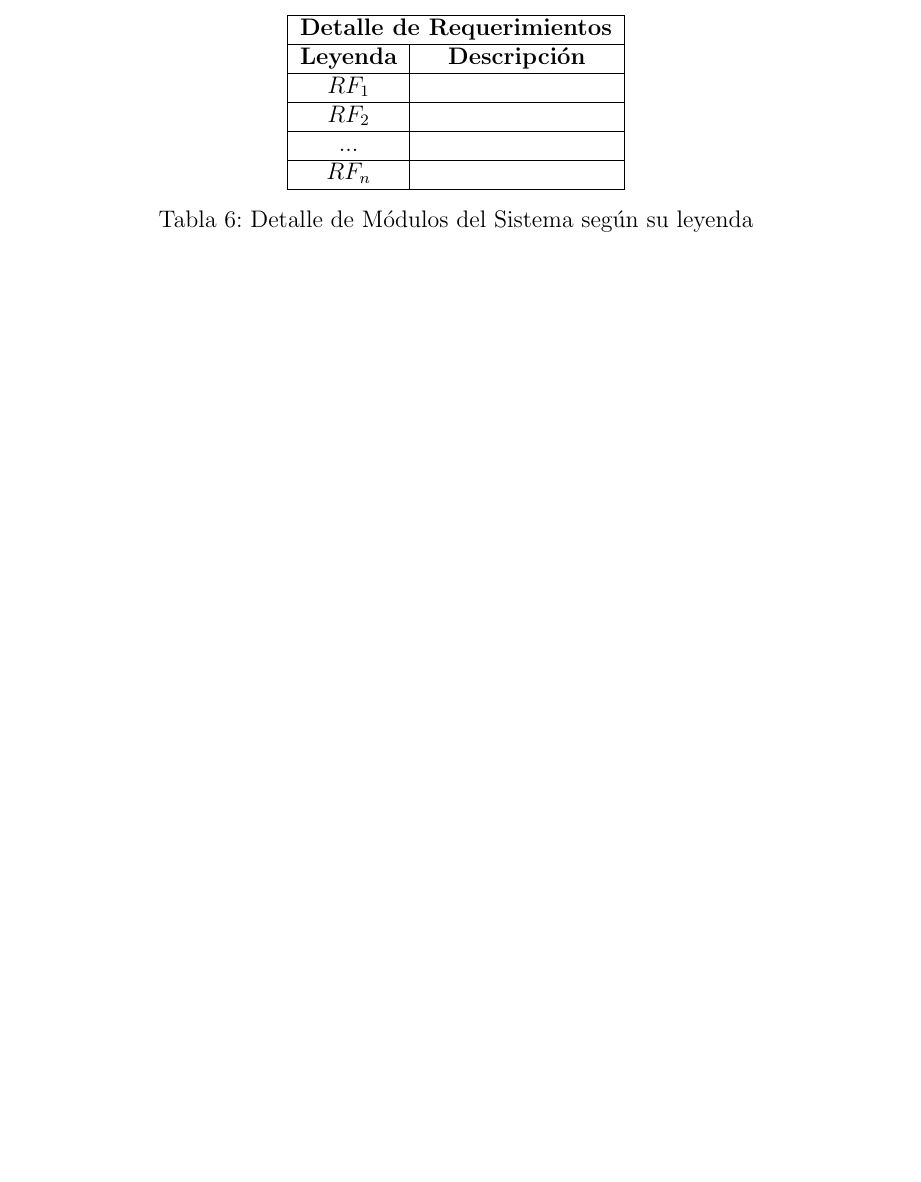
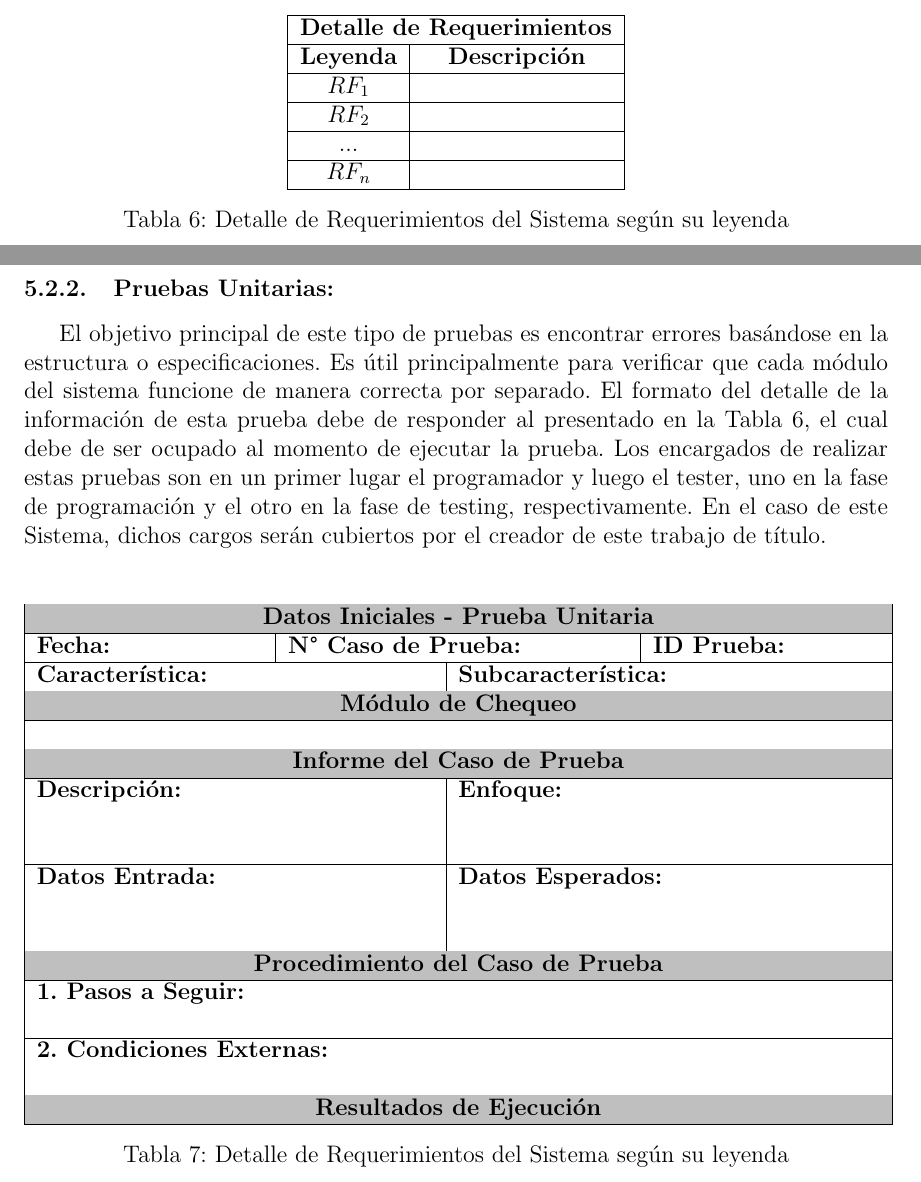
Before and after one commit to pip3xcor3/Tesis, a LaTeX paper (Diseño/Diseño inicial/informe3.tex): part of page 78 of 80 before the commit and two parts of pages 78 and 79 of 81 after it, the two joined at a grey line, cut so that both start at the same text, the shorter picture padded with empty space. Compiled offline with pdfLaTeX; the source files are stored in an older character set and shown here as Unicode; a LaTeX package or settings file that is missing is left out; an older LaTeX class or package is replaced by its successor.

Commit message:
Diseño Pruebas Unitarias [60%]

```diff
--- a/Diseño/Diseño inicial/informe3.tex
+++ b/Diseño/Diseño inicial/informe3.tex
@@ -27,12 +27,18 @@
 \usepackage{tabbing}
 \usepackage{float}
 \usepackage{slashbox}
+\usepackage{colortbl}
 
 \renewcommand*\thesection{\arabic{section}}
 
 \addto\captionsspanish{
-\def\listtablename{Índice de tablas}
+\def\listtablename{Índice de Tablas}
 \def\tablename{Tabla}
+}
+
+\addto\captionsspanish{
+\def\listfigurename{Índice de Figuras}
+\def\figurename{Figura}
 }
 
 \begin{document}
@@ -2129,7 +2135,43 @@ realizar esta tarea es el arquitecto de Software.\newline
 \multicolumn{1}{|c|}{...} &  \\  \cline{1-2}
 \multicolumn{1}{|c|}{$ RF_{n}$} &  \\  \cline{1-2}
 \end{tabular}
-\caption{Detalle de Módulos del Sistema según su leyenda}
+\caption{Detalle de Requerimientos del Sistema según su leyenda}
+\label{tab05}
+\end{center}
+\end{table}
+
+\subsubsection{Pruebas Unitarias:}
+\label{pruni}
+
+El objetivo principal de este tipo de pruebas es encontrar errores basándose en
+la estructura o especificaciones. Es útil principalmente para verificar que cada
+módulo del sistema funcione de manera correcta por separado. El formato del
+detalle de la información de esta prueba debe de responder al presentado en la
+Tabla \ref{img06}, el cual debe de ser ocupado al momento de ejecutar la
+prueba. Los encargados de realizar estas pruebas son en un primer lugar el
+programador y luego el tester, uno en la fase de programación y el otro en la
+fase de testing, respectivamente. En el caso de este Sistema, dichos cargos
+serán cubiertos por el creador de este trabajo de título.\newline
+
+\begin{table}[H]
+\begin{center}
+\begin{tabular}{|r|r|r|r|}
+\cline{1-4}
+\multicolumn{4}{|>{\columncolor[gray]{0.75}}c|}{\textbf{Datos Iniciales - Prueba Unitaria}} \\ \cline{1-4}
+\multicolumn{1}{|p{4cm}|}{\textbf{Fecha:}} & \multicolumn{2}{p{6cm}}{\textbf{N° Caso de Prueba:}} & \multicolumn{1}{|p{4cm}|}{\textbf{ID Prueba:}} \\ \cline{1-4}
+\multicolumn{2}{|p{7cm}|}{\textbf{Característica:}} & \multicolumn{2}{p{7cm}|}{\textbf{Subcaracterística:}} \\ \cline{1-4}
+\multicolumn{4}{|>{\columncolor[gray]{0.75}}c|}{\textbf{Módulo de Chequeo}} \\ \cline{1-4}
+\multicolumn{4}{|c|}{} \\ \cline{1-4}
+\multicolumn{4}{|>{\columncolor[gray]{0.75}}c|}{\textbf{Informe del Caso de Prueba}} \\ \cline{1-4}
+\multicolumn{2}{|p{7cm}|}{\textbf{Descripción:}\newline \newline} & \multicolumn{2}{p{7cm}|}{\textbf{Enfoque:}\newline \newline} \\ \cline{1-4}
+\multicolumn{2}{|p{7cm}|}{\textbf{Datos Entrada:}\newline \newline} & \multicolumn{2}{p{7cm}|}{\textbf{Datos Esperados:}\newline \newline} \\ \cline{1-4}
+\multicolumn{4}{|>{\columncolor[gray]{0.75}}c|}{\textbf{Procedimiento del Caso de Prueba}} \\ \cline{1-4}
+\multicolumn{4}{|p{14cm}|}{\textbf{1. Pasos a Seguir:}\newline} \\ \cline{1-4}
+\multicolumn{4}{|p{14cm}|}{\textbf{2. Condiciones Externas:}\newline} \\ \cline{1-4}
+\multicolumn{4}{|>{\columncolor[gray]{0.75}}c|}{\textbf{Resultados de Ejecución}} \\ \cline{1-4}
+
+\end{tabular}
+\caption{Detalle de Requerimientos del Sistema según su leyenda}
 \label{tab05}
 \end{center}
 \end{table}
```
Also changed, not shown: Diseño/Diseño inicial/informe3.tex (4 more changed lines).
